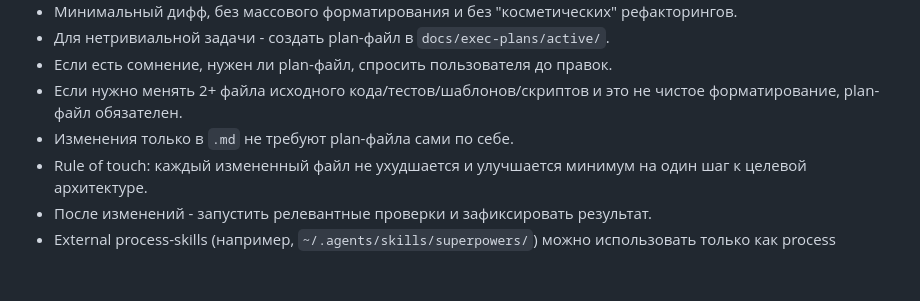
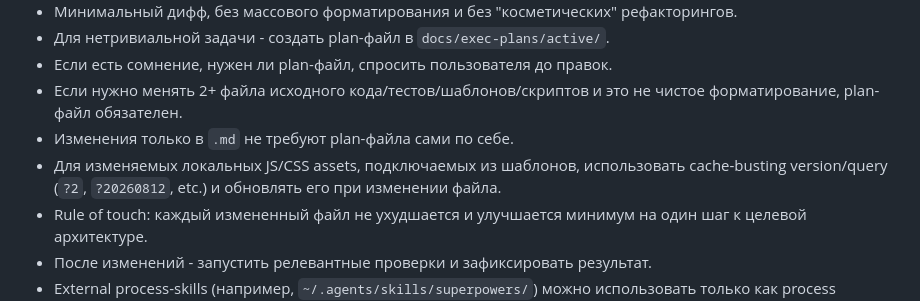
Before and after one commit to attid/eurmtl.me, a Markdown page: AGENTS.md, the part around the change. GitHub-like rendering; blank space fills up the shorter version.

Commit message:
docs: require asset cache busting

```diff
--- a/AGENTS.md
+++ b/AGENTS.md
@@ -52,6 +52,7 @@
 - Если есть сомнение, нужен ли plan-файл, спросить пользователя до правок.
 - Если нужно менять 2+ файла исходного кода/тестов/шаблонов/скриптов и это не чистое форматирование, plan-файл обязателен.
 - Изменения только в `.md` не требуют plan-файла сами по себе.
+- Для изменяемых локальных JS/CSS assets, подключаемых из шаблонов, использовать cache-busting version/query (`?2`, `?20260812`, etc.) и обновлять его при изменении файла.
 - Rule of touch: каждый измененный файл не ухудшается и улучшается минимум на один шаг к целевой архитектуре.
 - После изменений - запустить релевантные проверки и зафиксировать результат.
 - External process-skills (например, `~/.agents/skills/superpowers/`) можно использовать только как process guidance; они не переопределяют repo-specific правила, пути, команды и workflow из `AI_FIRST.md`, `AGENTS.md` и `docs/`.
```
